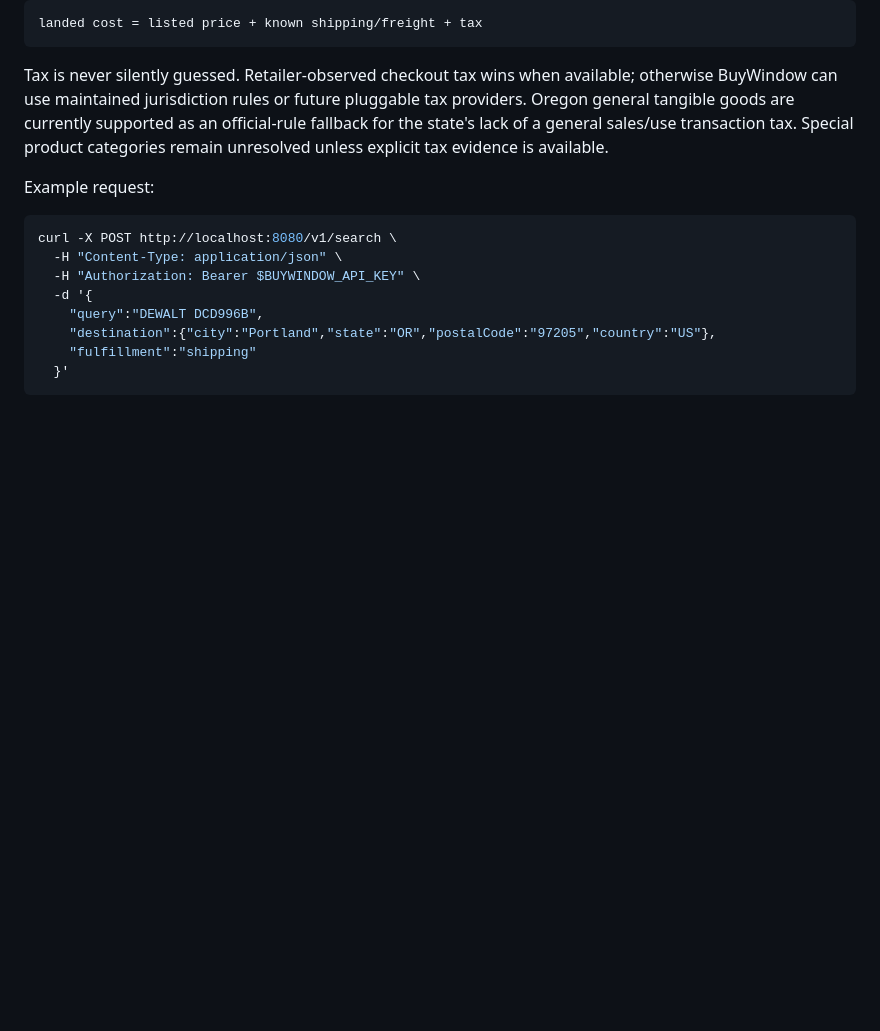
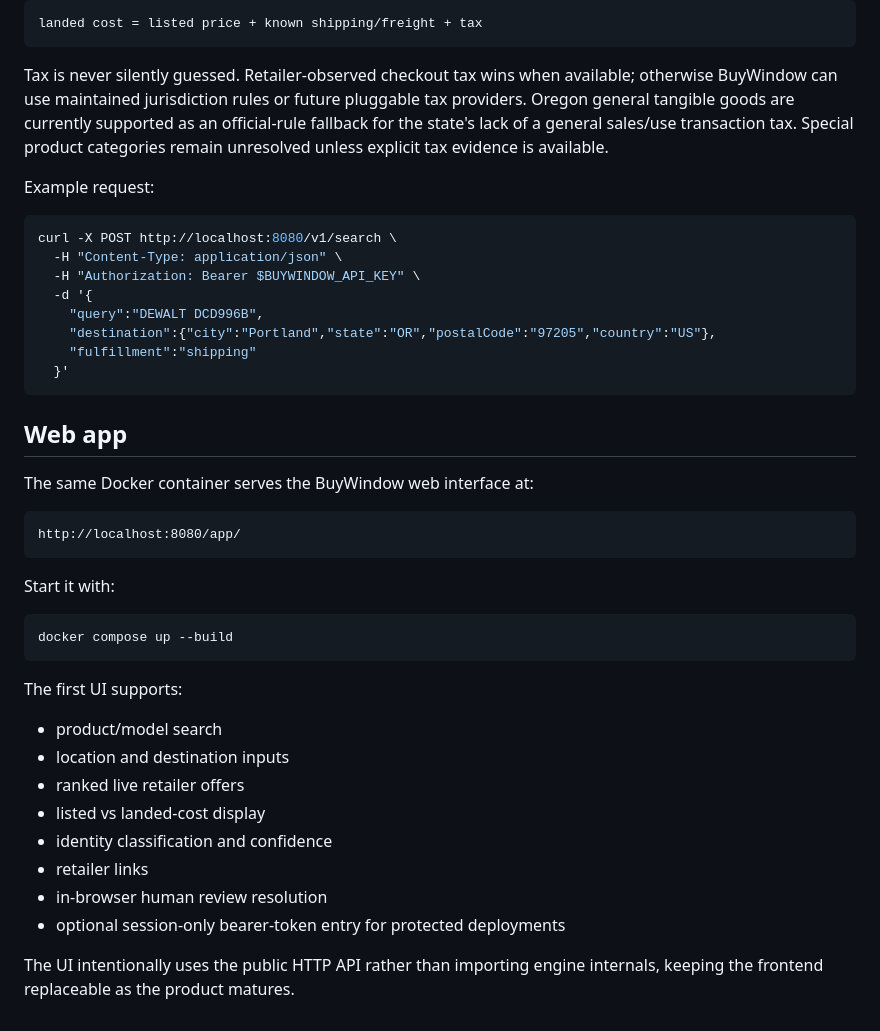
Before and after one commit to enjohn99/buywindow, a Markdown page: README.md, the part around the change. Drawn GitHub-style; blank space fills up the shorter version.

Commit message:
docs: add web app usage

````diff
--- a/README.md
+++ b/README.md
@@ -158,3 +158,31 @@ curl -X POST http://localhost:8080/v1/search \
     "fulfillment":"shipping"
   }'
 ```
+
+
+## Web app
+
+The same Docker container serves the BuyWindow web interface at:
+
+```
+http://localhost:8080/app/
+```
+
+Start it with:
+
+```bash
+docker compose up --build
+```
+
+The first UI supports:
+
+- product/model search
+- location and destination inputs
+- ranked live retailer offers
+- listed vs landed-cost display
+- identity classification and confidence
+- retailer links
+- in-browser human review resolution
+- optional session-only bearer-token entry for protected deployments
+
+The UI intentionally uses the public HTTP API rather than importing engine internals, keeping the frontend replaceable as the product matures.
````
